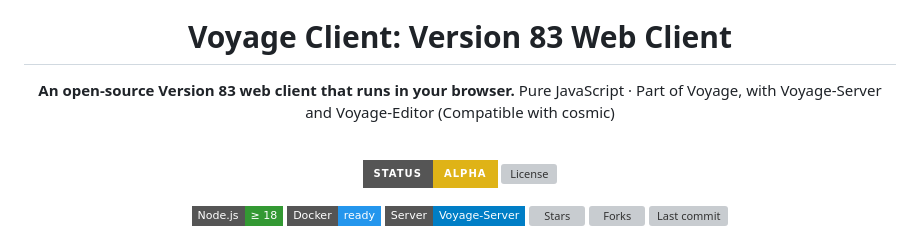
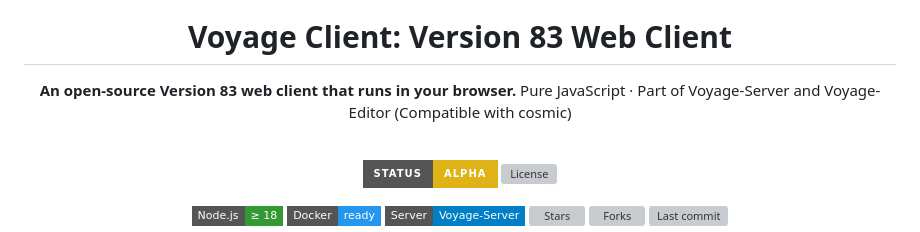
Before and after one commit to comcad/Voyage-Client, a Markdown page: README.md, the part around the change. Drawn GitHub-style; badges without logos; grey boxes are pictures that could not be loaded.

Commit message:
Fix README formatting for Voyage Client description

```diff
--- a/README.md
+++ b/README.md
@@ -5,7 +5,7 @@
 # Voyage Client: Version 83 Web Client
 
 **An open-source Version 83 web client that runs in your browser.**
-Pure JavaScript · Part of Voyage, with Voyage-Server and Voyage-Editor (Compatible with cosmic)
+Pure JavaScript · Part of Voyage-Server and Voyage-Editor (Compatible with cosmic)
 
 <br />
 
```
